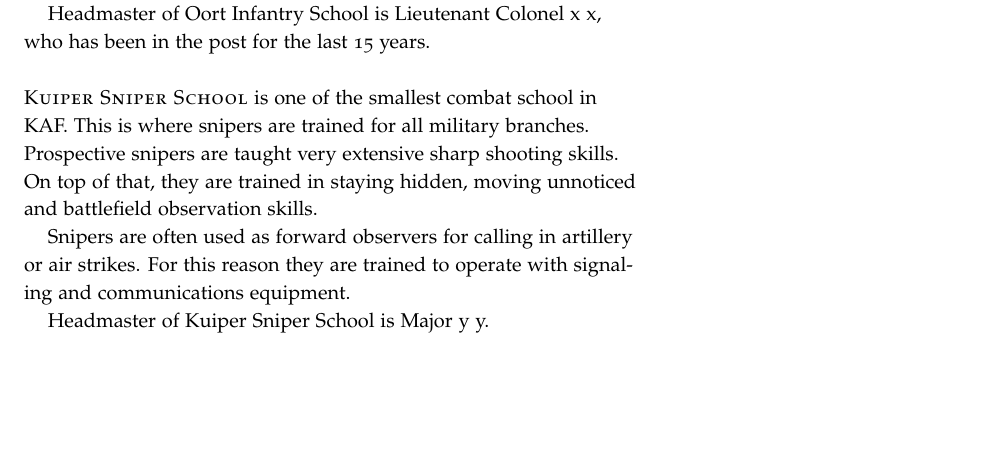
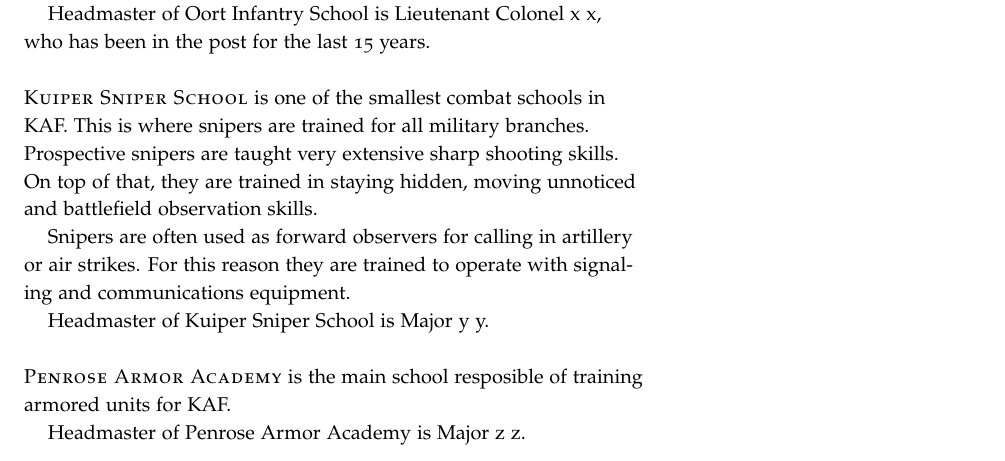
Before and after one commit to tuturto/snow-planet, a LaTeX thesis (tro/TRO snow planet.tex): part of page 25 of 45, cut so that both start at the same text, the shorter picture padded with empty space. Compiled offline with pdfLaTeX.

Commit message:
academies

```diff
--- a/tro/TRO snow planet.tex
+++ b/tro/TRO snow planet.tex
@@ -996,7 +996,7 @@ combat engineers and anti-armor infantry.
 Headmaster of Oort Infantry School is Lieutenant Colonel x x,
 who has been in the post for the last 15 years.
 
-\newthought{Kuiper Sniper School} is one of the smallest combat school in KAF.
+\newthought{Kuiper Sniper School} is one of the smallest combat schools in KAF.
 This is where snipers are trained for all military branches. Prospective
 snipers are taught very extensive sharp shooting skills. On top of that, they
 are trained in staying hidden, moving unnoticed and battlefield observation
@@ -1007,6 +1007,11 @@ strikes. For this reason they are trained to operate with signaling and
 communications equipment.
 
 Headmaster of Kuiper Sniper School is Major y y.
+
+\newthought{Penrose Armor Academy} is the main school resposible of training
+armored units for KAF.
+
+Headmaster of Penrose Armor Academy is Major z z.
 
 \chapter{Active Units}
 \label{ch:active_units}
```
